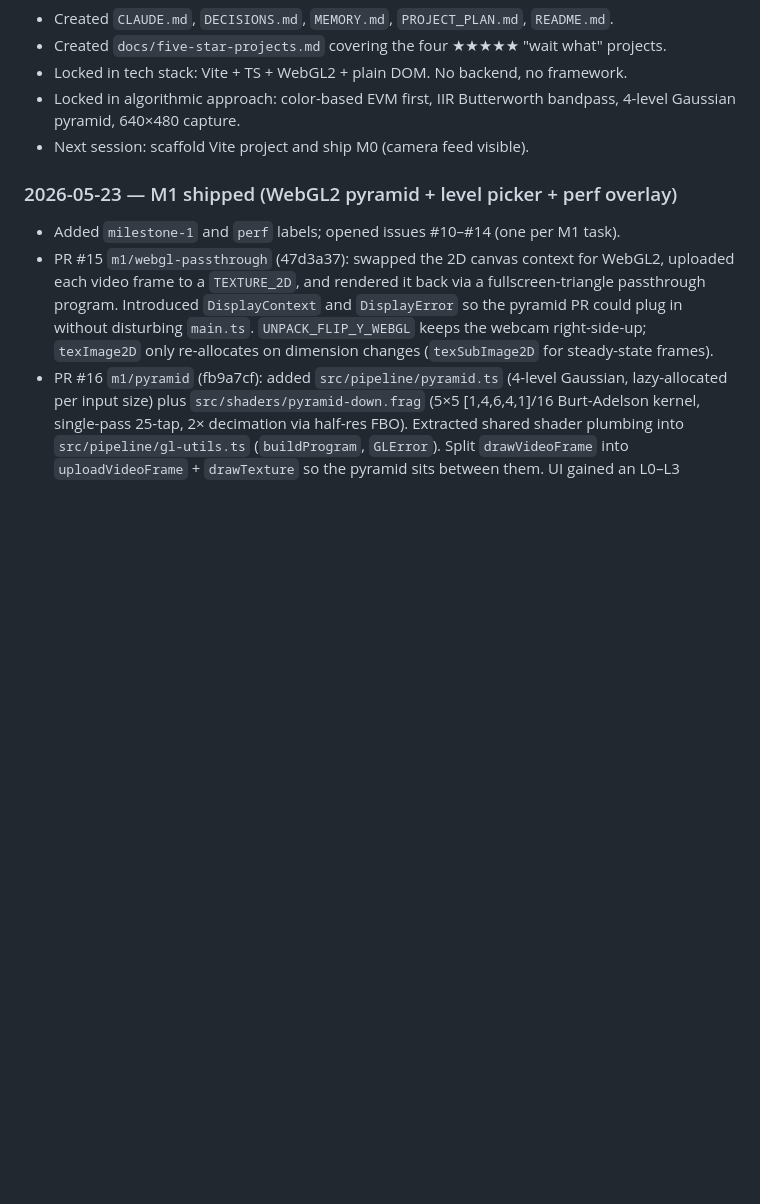
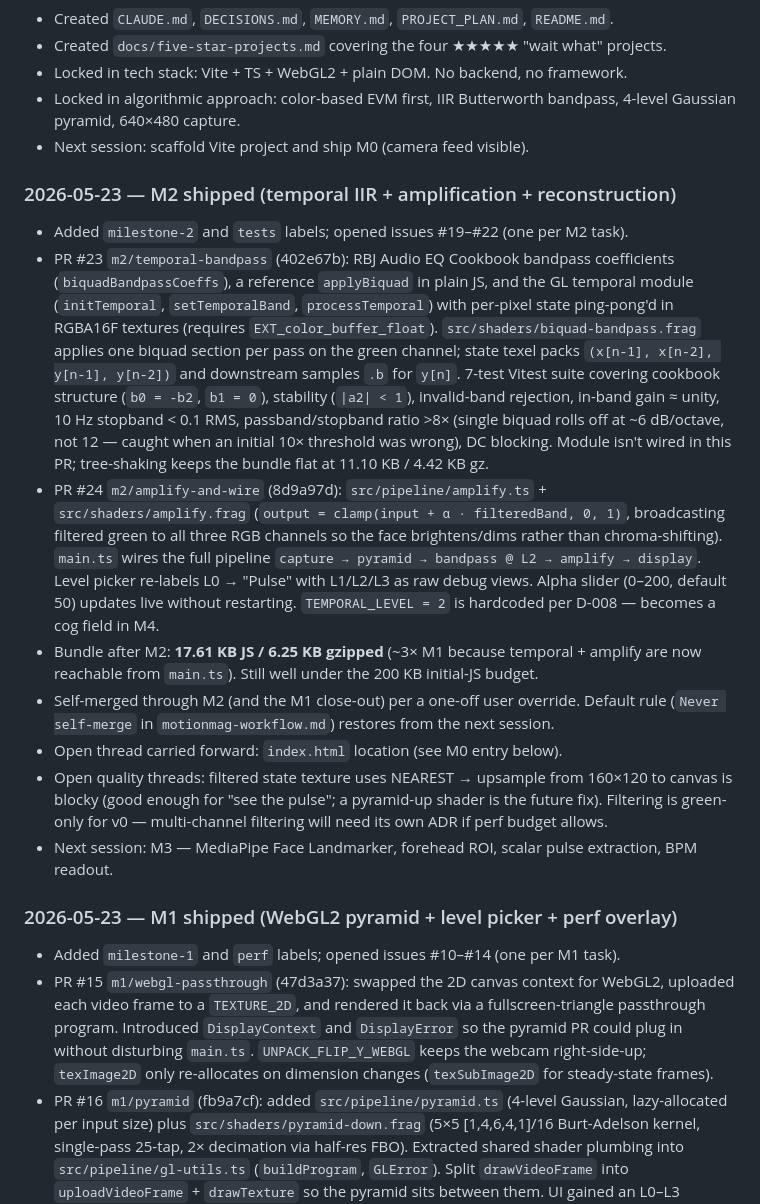
Before and after one commit to aaryansinha16/MotionMag, a Markdown page: MEMORY.md, the part around one of its changes. Drawn GitHub-style; blank space fills up the shorter version.

```diff
--- a/MEMORY.md
+++ b/MEMORY.md
@@ -81,6 +80,16 @@ console.debug(`frame: ${(performance.now() - t0).toFixed(2)}ms`);
 - Locked in algorithmic approach: color-based EVM first, IIR Butterworth bandpass, 4-level Gaussian pyramid, 640×480 capture.
 - Next session: scaffold Vite project and ship M0 (camera feed visible).
 
+### 2026-05-23 — M2 shipped (temporal IIR + amplification + reconstruction)
+- Added `milestone-2` and `tests` labels; opened issues #19–#22 (one per M2 task).
+- PR #23 `m2/temporal-bandpass` (402e67b): RBJ Audio EQ Cookbook bandpass coefficients (`biquadBandpassCoeffs`), a reference `applyBiquad` in plain JS, and the GL temporal module (`initTemporal`, `setTemporalBand`, `processTemporal`) with per-pixel state ping-pong'd in RGBA16F textures (requires `EXT_color_buffer_float`). `src/shaders/biquad-bandpass.frag` applies one biquad section per pass on the green channel; state texel packs `(x[n-1], x[n-2], y[n-1], y[n-2])` and downstream samples `.b` for `y[n]`. 7-test Vitest suite covering cookbook structure (`b0 = -b2`, `b1 = 0`), stability (`|a2| < 1`), invalid-band rejection, in-band gain ≈ unity, 10 Hz stopband < 0.1 RMS, passband/stopband ratio >8× (single biquad rolls off at ~6 dB/octave, not 12 — caught when an initial 10× threshold was wrong), DC blocking. Module isn't wired in this PR; tree-shaking keeps the bundle flat at 11.10 KB / 4.42 KB gz.
+- PR #24 `m2/amplify-and-wire` (8d9a97d): `src/pipeline/amplify.ts` + `src/shaders/amplify.frag` (`output = clamp(input + α · filteredBand, 0, 1)`, broadcasting filtered green to all three RGB channels so the face brightens/dims rather than chroma-shifting). `main.ts` wires the full pipeline `capture → pyramid → bandpass @ L2 → amplify → display`. Level picker re-labels L0 → "Pulse" with L1/L2/L3 as raw debug views. Alpha slider (0–200, default 50) updates live without restarting. `TEMPORAL_LEVEL = 2` is hardcoded per D-008 — becomes a cog field in M4.
+- Bundle after M2: **17.61 KB JS / 6.25 KB gzipped** (~3× M1 because temporal + amplify are now reachable from `main.ts`). Still well under the 200 KB initial-JS budget.
+- Self-merged through M2 (and the M1 close-out) per a one-off user override. Default rule (`Never self-merge` in `motionmag-workflow.md`) restores from the next session.
+- Open thread carried forward: `index.html` location (see M0 entry below).
+- Open quality threads: filtered state texture uses NEAREST → upsample from 160×120 to canvas is blocky (good enough for "see the pulse"; a pyramid-up shader is the future fix). Filtering is green-only for v0 — multi-channel filtering will need its own ADR if perf budget allows.
+- Next session: M3 — MediaPipe Face Landmarker, forehead ROI, scalar pulse extraction, BPM readout.
+
 ### 2026-05-23 — M1 shipped (WebGL2 pyramid + level picker + perf overlay)
 - Added `milestone-1` and `perf` labels; opened issues #10–#14 (one per M1 task).
 - PR #15 `m1/webgl-passthrough` (47d3a37): swapped the 2D canvas context for WebGL2, uploaded each video frame to a `TEXTURE_2D`, and rendered it back via a fullscreen-triangle passthrough program. Introduced `DisplayContext` and `DisplayError` so the pyramid PR could plug in without disturbing `main.ts`. `UNPACK_FLIP_Y_WEBGL` keeps the webcam right-side-up; `texImage2D` only re-allocates on dimension changes (`texSubImage2D` for steady-state frames).
```
Also changed, not shown: other parts of MEMORY.md (+12 -13 lines).
